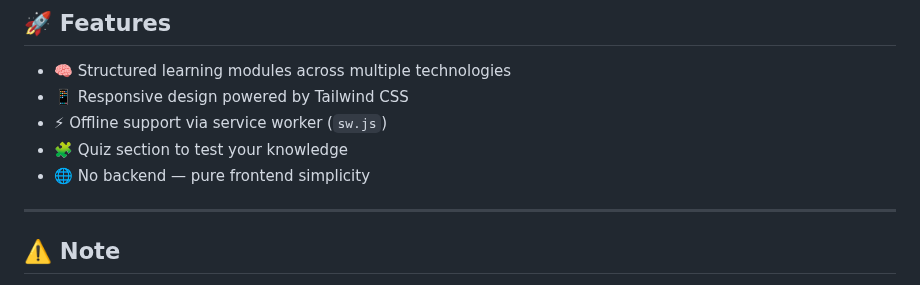
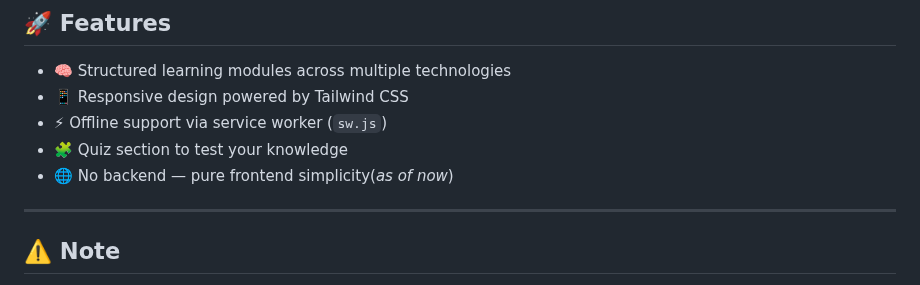
Before and after one commit to samyak-the-dev/UpBytes, a Markdown page: README.md, the part around the change. Rendered like a GitHub page.

Commit message:
RE-Update README.md

```diff
--- a/README.md
+++ b/README.md
@@ -10,7 +10,7 @@
 - 📱 Responsive design powered by Tailwind CSS
 - ⚡ Offline support via service worker (`sw.js`)
 - 🧩 Quiz section to test your knowledge
-- 🌐 No backend — pure frontend simplicity
+- 🌐 No backend — pure frontend simplicity(*as of now*)
 
 ---
 ## ⚠️ Note
```
